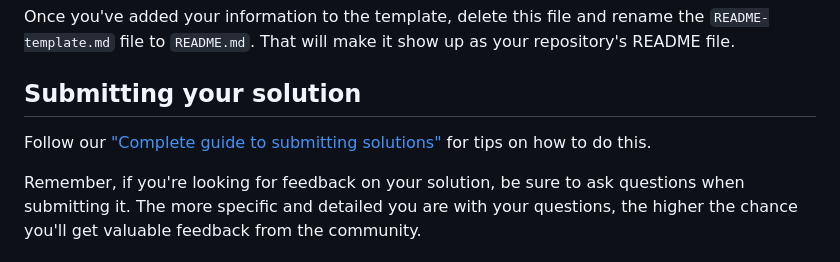
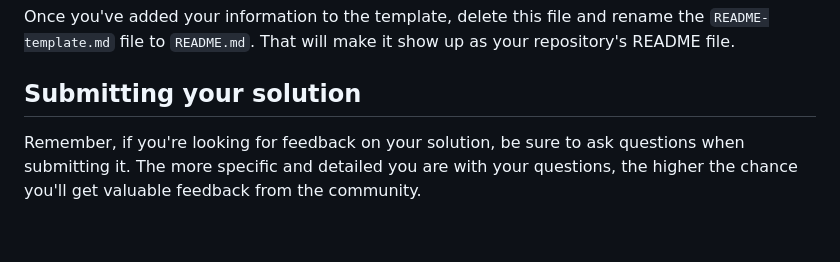
Before and after one commit to yonas-fsaha/qr-code-component-main, a Markdown page: README.md, the part around the change. GitHub-like rendering; blank space fills up the shorter version.

```diff
--- a/README.md
+++ b/README.md
@@ -57,8 +57,6 @@ Once you've added your information to the template, delete this file and rename
 
 ## Submitting your solution
 
-  Follow our ["Complete guide to submitting solutions"](https://medium.com/frontend-mentor/a-complete-guide-to-submitting-solutions-on-frontend-mentor-ac6384162248) for tips on how to do this.
-
 Remember, if you're looking for feedback on your solution, be sure to ask questions when submitting it. The more specific and detailed you are with your questions, the higher the chance you'll get valuable feedback from the community.
 
 ## Sharing your solution
```
